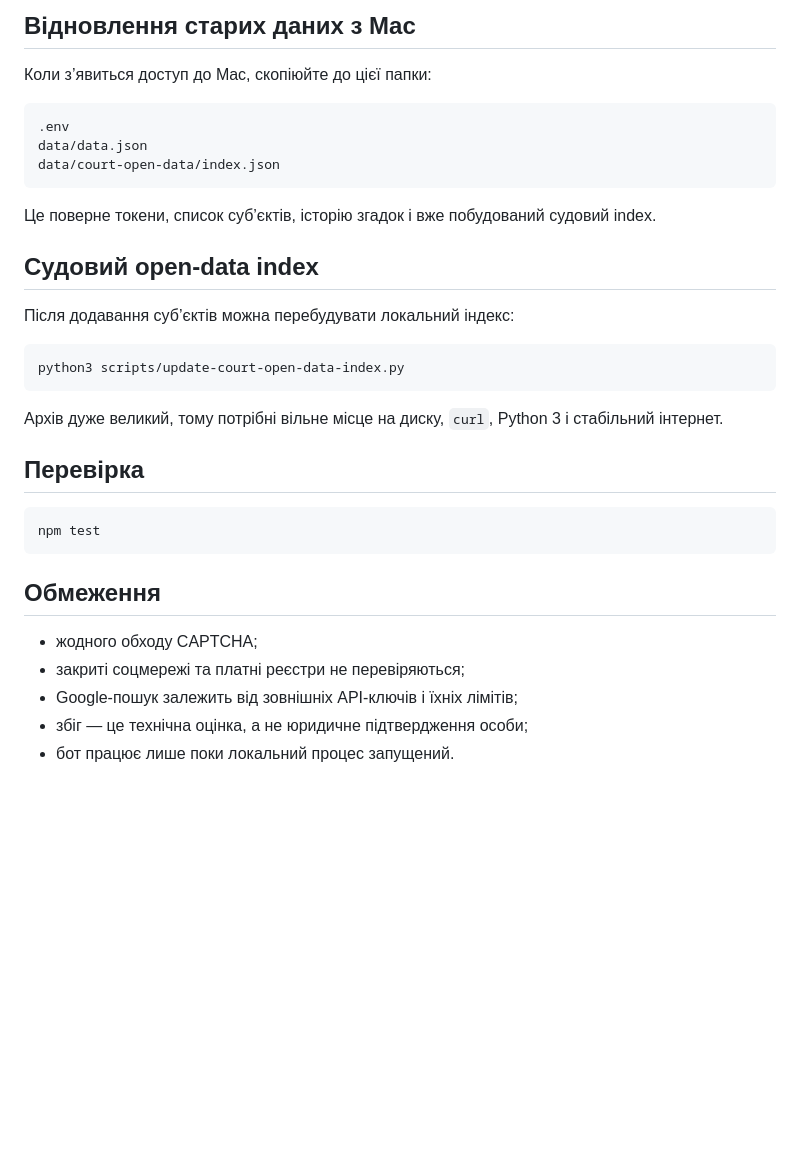
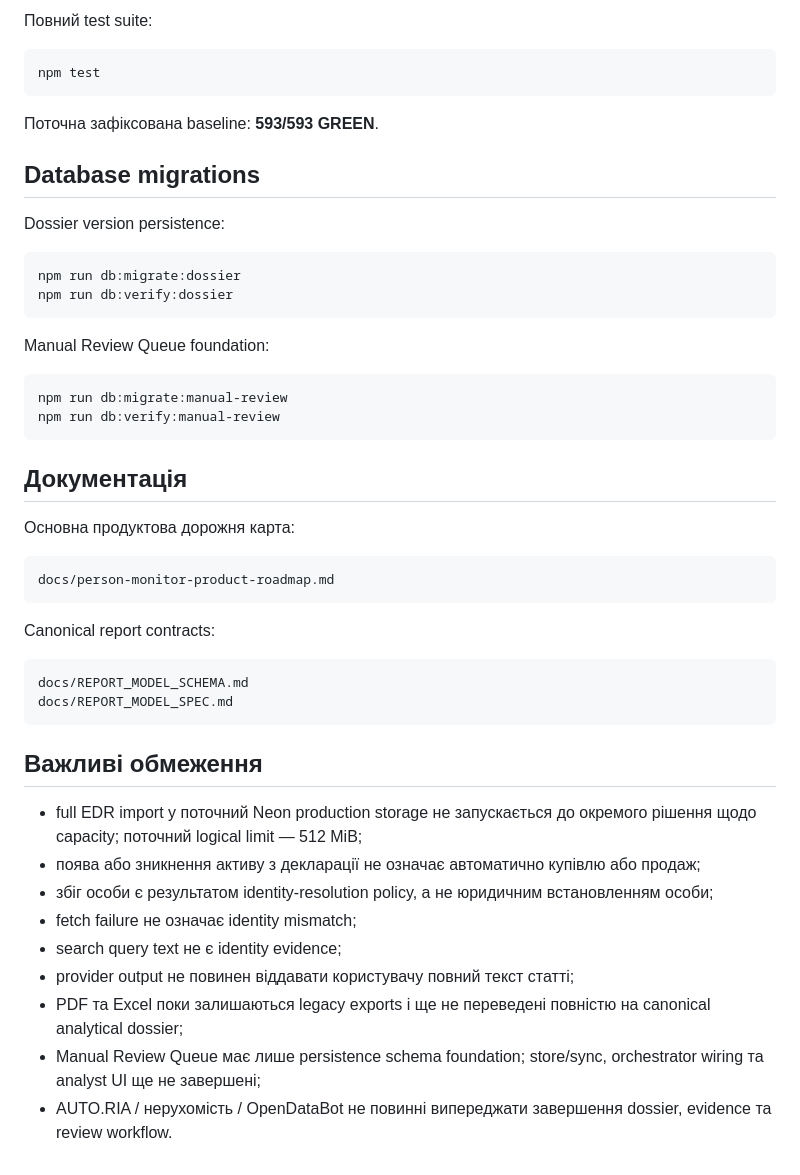
Before and after one commit to antonsavchenko17040-ctrl/person-monitor-bot, a Markdown page: README.md, the part around one of its changes. Drawn GitHub-style; blank space fills up the shorter version.

````diff
--- a/README.md
+++ b/README.md
@@ -79,36 +138,51 @@ npm start
 
-## Відновлення старих даних з Mac
-
-Коли з’явиться доступ до Mac, скопіюйте до цієї папки:
-
-```text
-.env
-data/data.json
-data/court-open-data/index.json
-```
-
-Це поверне токени, список суб’єктів, історію згадок і вже побудований судовий index.
-
-## Судовий open-data index
-
-Після додавання суб’єктів можна перебудувати локальний індекс:
-
-```bash
-python3 scripts/update-court-open-data-index.py
-```
-
-Архів дуже великий, тому потрібні вільне місце на диску, `curl`, Python 3 і стабільний інтернет.
-
-## Перевірка
+Повний test suite:
 
 ```bash
 npm test
 ```
 
-## Обмеження
+Поточна зафіксована baseline: **593/593 GREEN**.
 
-- жодного обходу CAPTCHA;
-- закриті соцмережі та платні реєстри не перевіряються;
-- Google-пошук залежить від зовнішніх API-ключів і їхніх лімітів;
-- збіг — це технічна оцінка, а не юридичне підтвердження особи;
-- бот працює лише поки локальний процес запущений.
+## Database migrations
+
+Dossier version persistence:
+
+```bash
+npm run db:migrate:dossier
+npm run db:verify:dossier
+```
+
+Manual Review Queue foundation:
+
+```bash
+npm run db:migrate:manual-review
+npm run db:verify:manual-review
+```
+
+## Документація
+
+Основна продуктова дорожня карта:
+
+```text
+docs/person-monitor-product-roadmap.md
+```
+
+Canonical report contracts:
+
+```text
+docs/REPORT_MODEL_SCHEMA.md
+docs/REPORT_MODEL_SPEC.md
+```
+
+## Важливі обмеження
+
+- full EDR import у поточний Neon production storage не запускається до окремого рішення щодо capacity; поточний logical limit — 512 MiB;
+- поява або зникнення активу з декларації не означає автоматично купівлю або продаж;
+- збіг особи є результатом identity-resolution policy, а не юридичним встановленням особи;
+- fetch failure не означає identity mismatch;
+- search query text не є identity evidence;
+- provider output не повинен віддавати користувачу повний текст статті;
+- PDF та Excel поки залишаються legacy exports і ще не переведені повністю на canonical analytical dossier;
+- Manual Review Queue має лише persistence schema foundation; store/sync, orchestrator wiring та analyst UI ще не завершені;
+- AUTO.RIA / нерухомість / OpenDataBot не повинні випереджати завершення dossier, evidence та review workflow.
````
Also changed, not shown: other parts of README.md (+114 -55 lines), docs/person-monitor-product-roadmap.md (+7 -5 lines).
